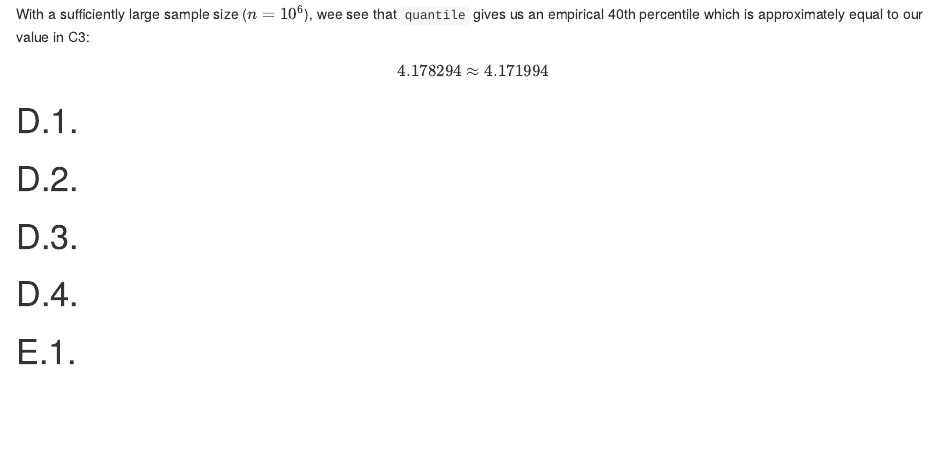
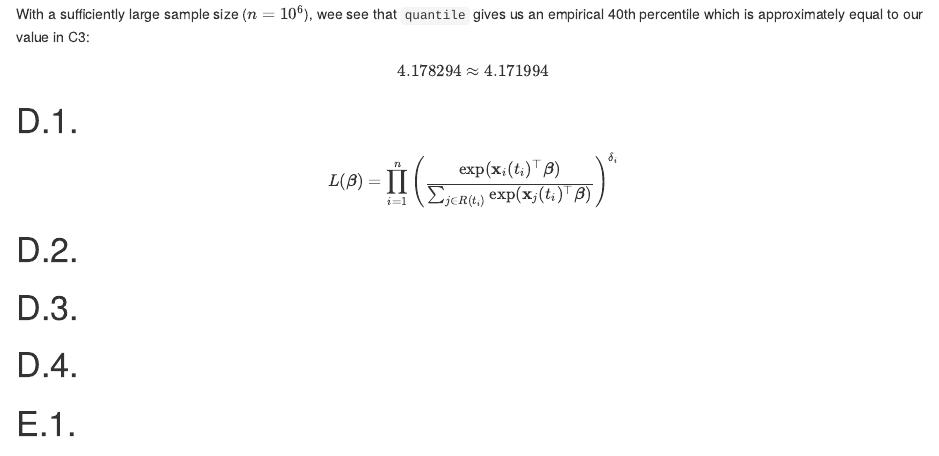
Before and after one commit to Sebelino/survival-analysis, an R Markdown document (exam.Rmd): the page in a window 1100 px wide, from 4790 px down. Rendered offline with R 4.5, knitr and Pandoc, with nearby package versions; drawn as R Markdown's standard HTML page in place of the format the file asks for.

Commit message:
feat: Finish D1

```diff
--- a/exam.Rmd
+++ b/exam.Rmd
@@ -268,6 +268,8 @@ our value in C3:
 
 # D.1.
 
+\[L(\boldsymbol{\beta}) = \prod_{i=1}^n \left(\frac{\exp(\mathbf{x}_i(t_i)^\top\boldsymbol{\beta})}{\sum_{j\in R(t_i)} \exp(\mathbf{x}_j(t_i)^\top\boldsymbol{\beta})}\right)^{\delta_i}\]
+
 # D.2.
 
 # D.3.
```
